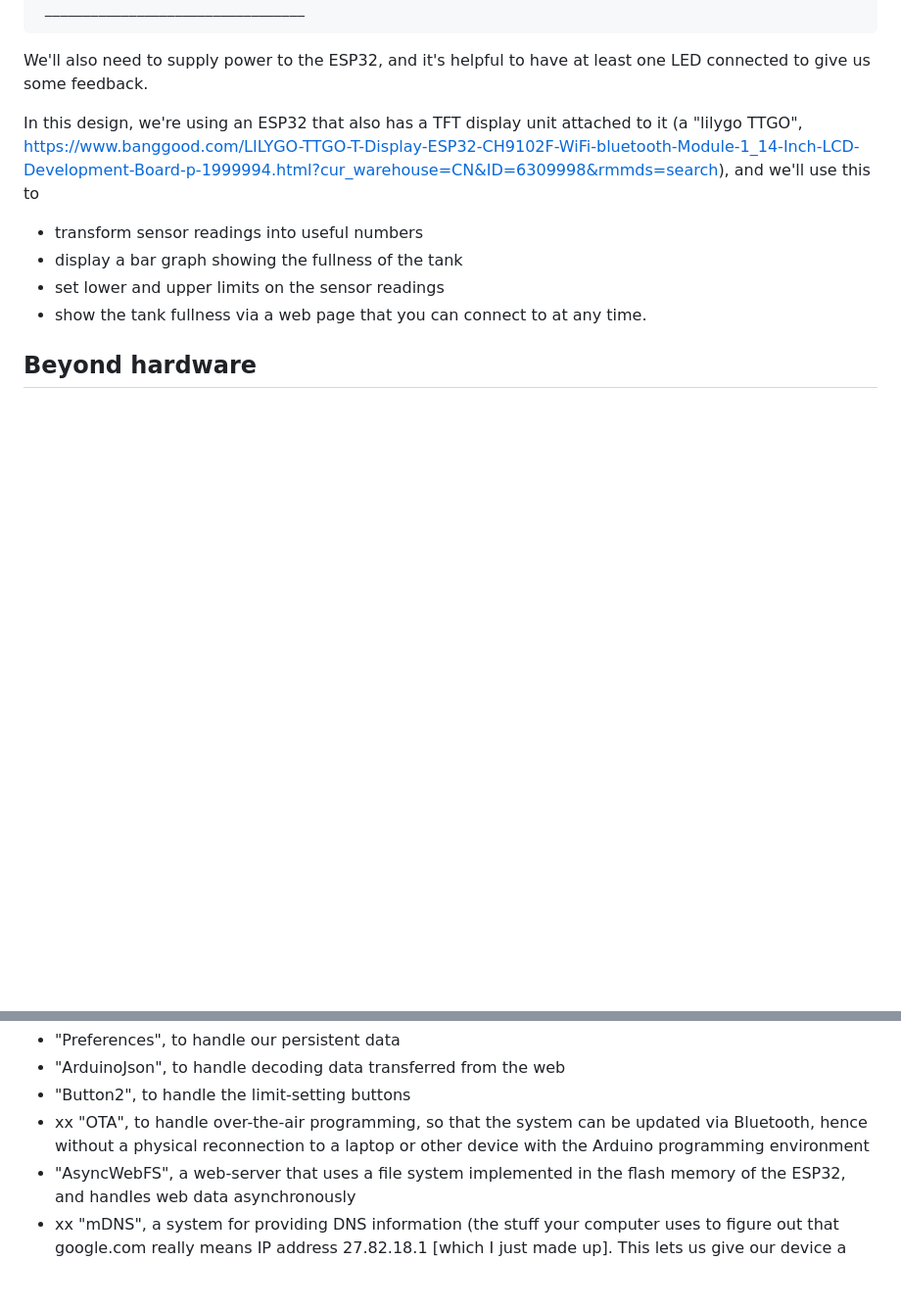
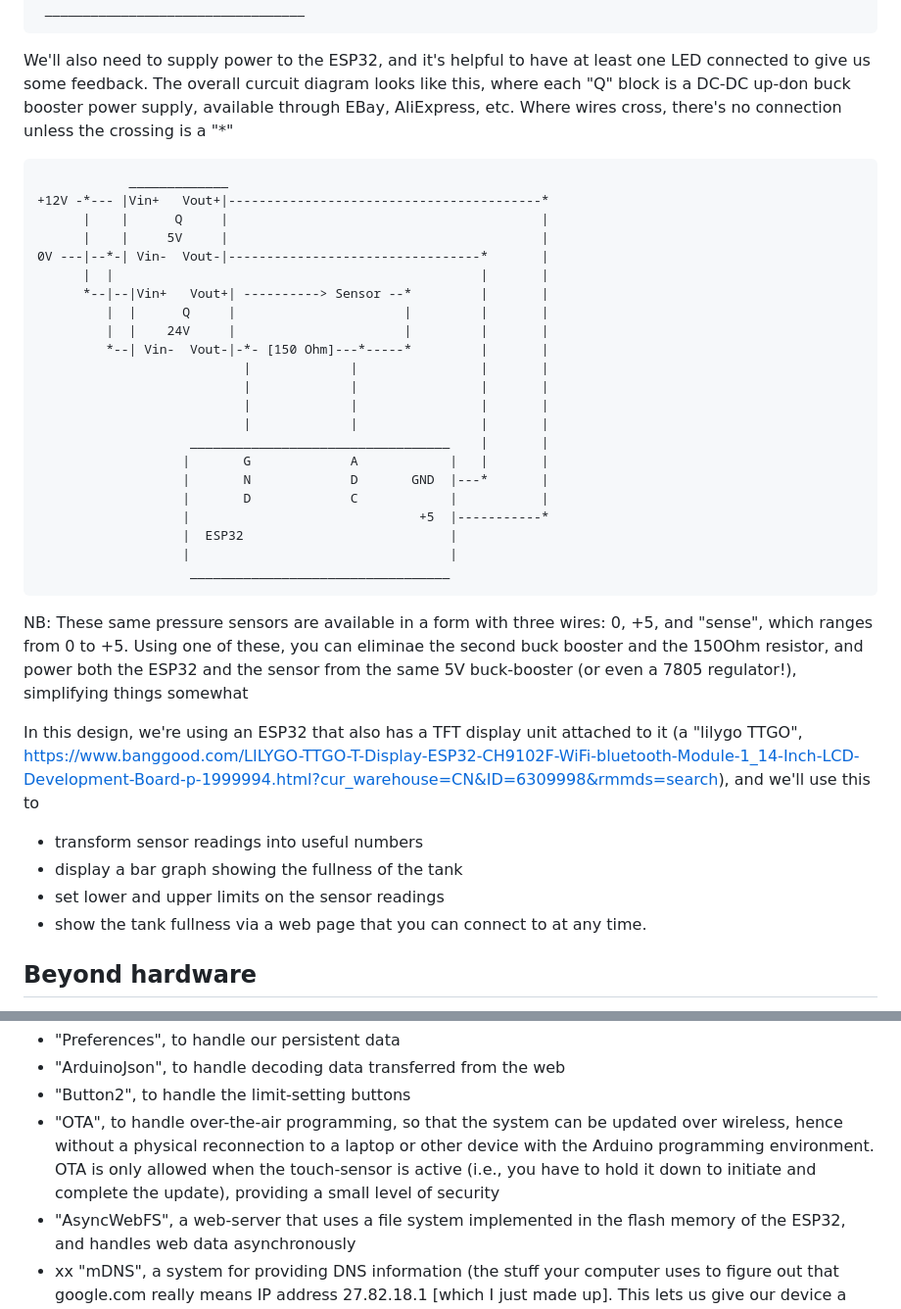
Before and after one commit to spike7638/TankSensor, a Markdown page: README.md, 2 parts joined by grey strips. Shown at 98% size. Rendered like a GitHub page; blank space fills up the shorter version.

````diff
--- a/README.md
+++ b/README.md
@@ -97,7 +97,34 @@ The first step is to get this voltage reading into the ESP32 processor. Fortunat
 |                                  |
  __________________________________
 ```
-We'll also need to supply power to the ESP32, and it's helpful to have at least one LED connected to give us some feedback.
+We'll also need to supply power to the ESP32, and it's helpful to have at least one LED connected to give us some feedback. The overall curcuit diagram looks like this, where each "Q" block is a DC-DC up-don buck booster power supply, available through EBay, AliExpress, etc. Where wires cross, there's no connection unless the crossing is a "*"
+
+```
+            _____________
++12V -*--- |Vin+   Vout+|-----------------------------------------*
+      |    |      Q     |                                         |
+      |    |     5V     |                                         |
+0V ---|--*-| Vin-  Vout-|---------------------------------*       |
+      |  |                                                |       |
+      *--|--|Vin+   Vout+| ----------> Sensor --*         |       |
+         |  |      Q     |                      |         |       |
+         |  |    24V     |                      |         |       |
+         *--| Vin-  Vout-|-*- [150 Ohm]---*-----*         |       |
+                           |             |                |       |
+                           |             |                |       |
+                           |             |                |       |
+                           |             |                |       |
+                    __________________________________    |       |
+                   |       G             A            |   |       |
+                   |       N             D       GND  |---*       |
+                   |       D             C            |           |
+                   |                              +5  |-----------*
+                   |  ESP32                           |
+                   |                                  |
+                    __________________________________
+```
+NB: These same pressure sensors are available in a form with three wires: 0, +5, and "sense", which ranges from 0 to +5. Using one of these, you can eliminae the second buck booster and the 150Ohm resistor, and power both the ESP32
+and the sensor from the same 5V buck-booster (or even a 7805 regulator!), simplifying things somewhat
 
 In this design, we're using an ESP32 that also has a TFT display unit attached to it (a "lilygo TTGO", https://www.banggood.com/LILYGO-TTGO-T-Display-ESP32-CH9102F-WiFi-bluetooth-Module-1_14-Inch-LCD-Development-Board-p-1999994.html?cur_warehouse=CN&ID=6309998&rmmds=search), and we'll use this to
 * transform sensor readings into useful numbers
@@ -122,7 +149,7 @@ The project involves several libraries. A really useful "getting started" bunch
 * "Preferences", to handle our persistent data
 * "ArduinoJson", to handle decoding data transferred from the web
 * "Button2", to handle the limit-setting buttons
-* xx "OTA", to handle over-the-air programming, so that the system can be updated via Bluetooth, hence without a physical reconnection to a laptop or other device with the Arduino programming environment
+* "OTA", to handle over-the-air programming, so that the system can be updated over wireless, hence without a physical reconnection to a laptop or other device with the Arduino programming environment. OTA is only allowed when the touch-sensor is active (i.e., you have to hold it down to initiate and complete the update), providing a small level of security
 * "AsyncWebFS", a web-server that uses a file system implemented in the flash memory of the ESP32, and handles web data asynchronously
 * xx "mDNS", a system for providing DNS information (the stuff your computer uses to figure out that google.com really means IP address 27.82.18.1 [which I just made up]. This lets us give our device a network name like "fuelTank1.local" which a nearby device can connect to and read the current fullness of the fuel Tank
 * "TFT_eSPI", a graphics library for the TFT display
````
